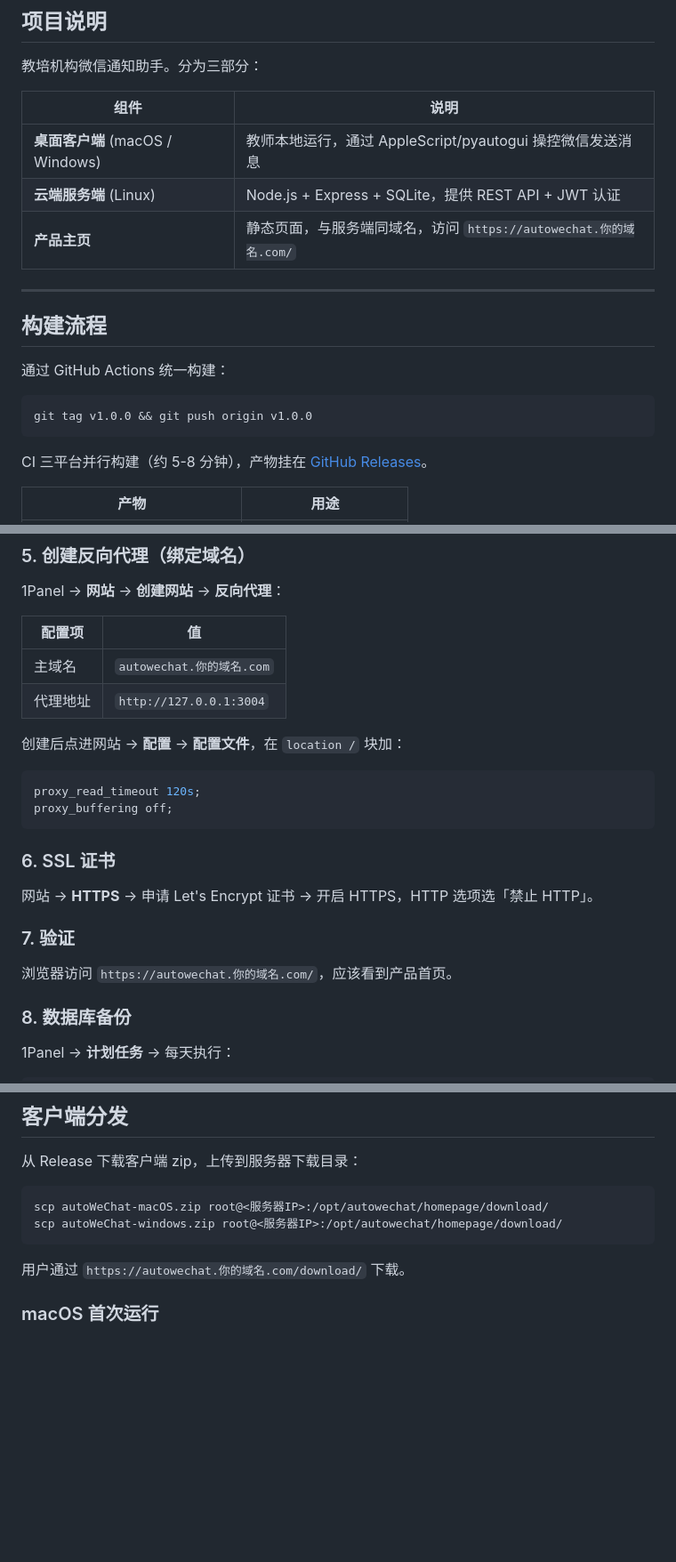
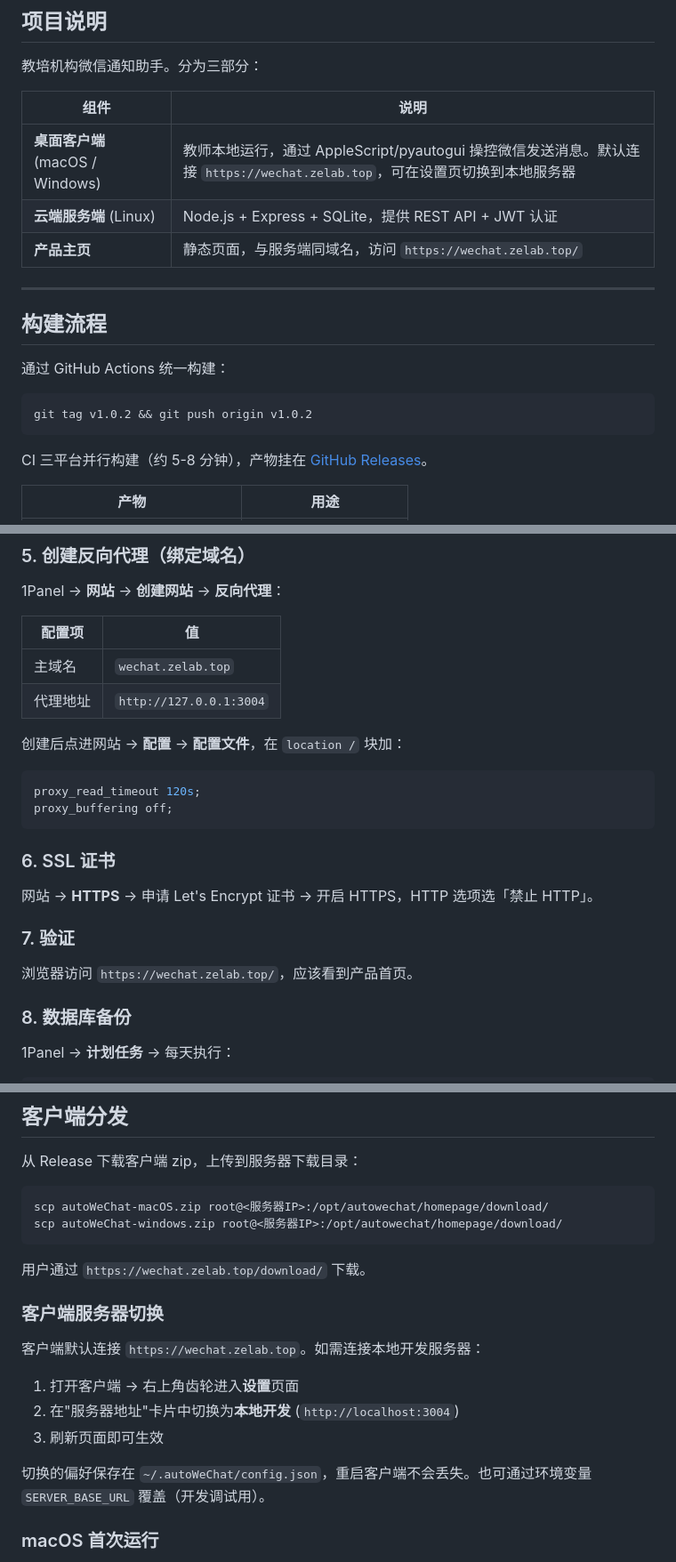
Before and after one commit to WITstudio86/autoWeChat, a Markdown page: DEPLOY.md, 3 parts joined by grey strips. Shown at 89% size. GitHub-like rendering; blank space fills up the shorter version.

Commit message:
docs: update DEPLOY.md with actual domain and client server switch feature

````diff
--- a/DEPLOY.md
+++ b/DEPLOY.md
@@ -6,9 +6,9 @@
 
 | 组件 | 说明 |
 |------|------|
-| **桌面客户端** (macOS / Windows) | 教师本地运行，通过 AppleScript/pyautogui 操控微信发送消息 |
+| **桌面客户端** (macOS / Windows) | 教师本地运行，通过 AppleScript/pyautogui 操控微信发送消息。默认连接 `https://wechat.zelab.top`，可在设置页切换到本地服务器 |
 | **云端服务端** (Linux) | Node.js + Express + SQLite，提供 REST API + JWT 认证 |
-| **产品主页** | 静态页面，与服务端同域名，访问 `https://autowechat.你的域名.com/` |
+| **产品主页** | 静态页面，与服务端同域名，访问 `https://wechat.zelab.top/` |
 
 ---
 
@@ -17,7 +17,7 @@
 通过 GitHub Actions 统一构建：
 
 ```bash
-git tag v1.0.0 && git push origin v1.0.0
+git tag v1.0.2 && git push origin v1.0.2
 ```
 
 CI 三平台并行构建（约 5-8 分钟），产物挂在 [GitHub Releases](https://github.com/WITstudio86/autoWeChat/releases)。
@@ -102,7 +102,7 @@ EOF
 
 | 配置项 | 值 |
 |--------|-----|
-| 主域名 | `autowechat.你的域名.com` |
+| 主域名 | `wechat.zelab.top` |
 | 代理地址 | `http://127.0.0.1:3004` |
 
 创建后点进网站 → **配置** → **配置文件**，在 `location /` 块加：
@@ -118,7 +118,7 @@ proxy_buffering off;
 
 ### 7. 验证
 
-浏览器访问 `https://autowechat.你的域名.com/`，应该看到产品首页。
+浏览器访问 `https://wechat.zelab.top/`，应该看到产品首页。
 
 ### 8. 数据库备份
 
@@ -140,7 +140,17 @@ scp autoWeChat-macOS.zip root@<服务器IP>:/opt/autowechat/homepage/download/
 scp autoWeChat-windows.zip root@<服务器IP>:/opt/autowechat/homepage/download/
 ```
 
-用户通过 `https://autowechat.你的域名.com/download/` 下载。
+用户通过 `https://wechat.zelab.top/download/` 下载。
+
+### 客户端服务器切换
+
+客户端默认连接 `https://wechat.zelab.top`。如需连接本地开发服务器：
+
+1. 打开客户端 → 右上角齿轮进入**设置**页面
+2. 在"服务器地址"卡片中切换为**本地开发** (`http://localhost:3004`)
+3. 刷新页面即可生效
+
+切换的偏好保存在 `~/.autoWeChat/config.json`，重启客户端不会丢失。也可通过环境变量 `SERVER_BASE_URL` 覆盖（开发调试用）。
 
 ### macOS 首次运行
 
````
